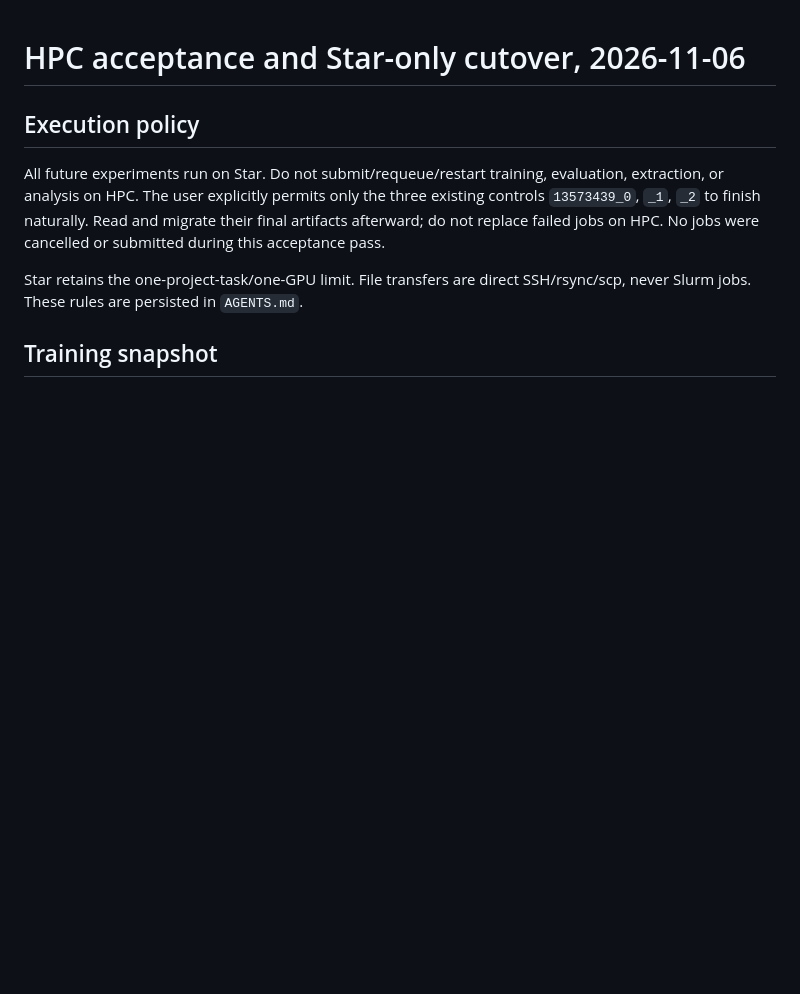
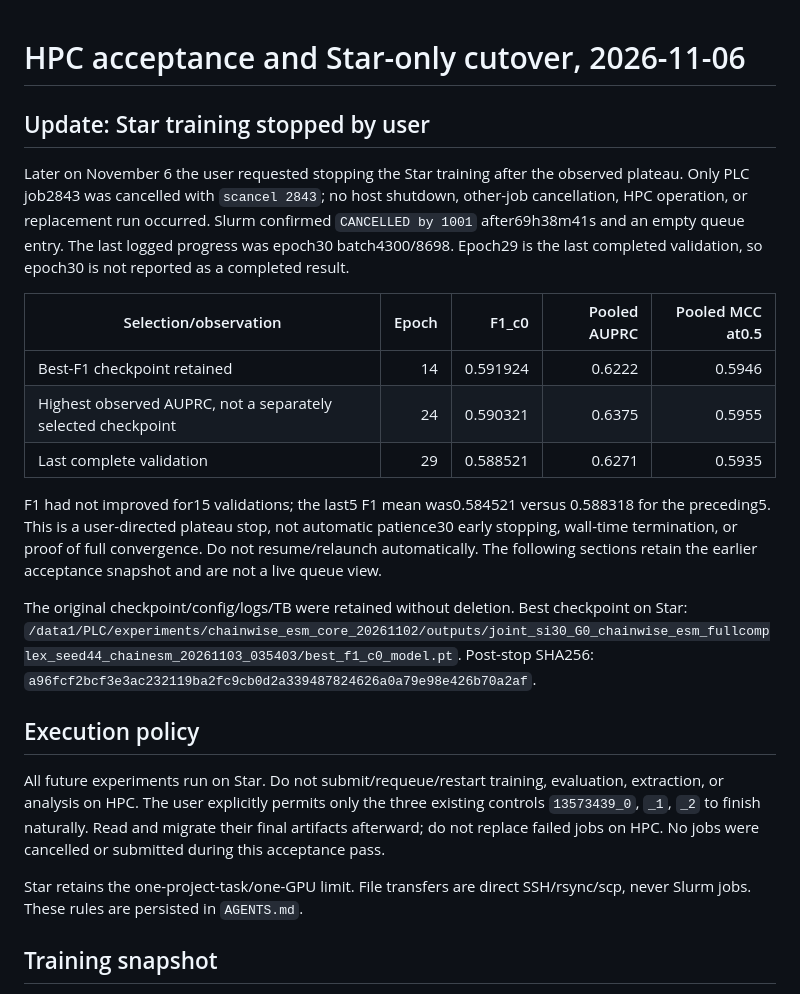
Before and after one commit to sunnylab-cb/PLC, a Markdown page: docs/hpc_acceptance_star_cutover_20261106.md, the part around the change. Rendered like a GitHub page; blank space fills up the shorter version.

Commit message:
Record user-directed stop of Star chainwise training

```diff
--- a/docs/hpc_acceptance_star_cutover_20261106.md
+++ b/docs/hpc_acceptance_star_cutover_20261106.md
@@ -1,4 +1,31 @@
 # HPC acceptance and Star-only cutover, 2026-11-06
+
+## Update: Star training stopped by user
+
+Later on November 6 the user requested stopping the Star training after the
+observed plateau. Only PLC job2843 was cancelled with `scancel 2843`; no host
+shutdown, other-job cancellation, HPC operation, or replacement run occurred.
+Slurm confirmed `CANCELLED by 1001` after69h38m41s and an empty queue entry.
+The last logged progress was epoch30 batch4300/8698. Epoch29 is the last
+completed validation, so epoch30 is not reported as a completed result.
+
+| Selection/observation | Epoch | F1_c0 | Pooled AUPRC | Pooled MCC at0.5 |
+| --- | ---: | ---: | ---: | ---: |
+| Best-F1 checkpoint retained | 14 | 0.591924 | 0.6222 | 0.5946 |
+| Highest observed AUPRC, not a separately selected checkpoint | 24 | 0.590321 | 0.6375 | 0.5955 |
+| Last complete validation | 29 | 0.588521 | 0.6271 | 0.5935 |
+
+F1 had not improved for15 validations; the last5 F1 mean was0.584521 versus
+0.588318 for the preceding5. This is a user-directed plateau stop, not automatic
+patience30 early stopping, wall-time termination, or proof of full convergence.
+Do not resume/relaunch automatically. The following sections retain the earlier
+acceptance snapshot and are not a live queue view.
+
+The original checkpoint/config/logs/TB were retained without deletion. Best
+checkpoint on Star:
+`/data1/PLC/experiments/chainwise_esm_core_20261102/outputs/joint_si30_G0_chainwise_esm_fullcomplex_seed44_chainesm_20261103_035403/best_f1_c0_model.pt`.
+Post-stop SHA256:
+`a96fcf2bcf3e3ac232119ba2fc9cb0d2a339487824626a0a79e98e426b70a2af`.
 
 ## Execution policy
 
```
